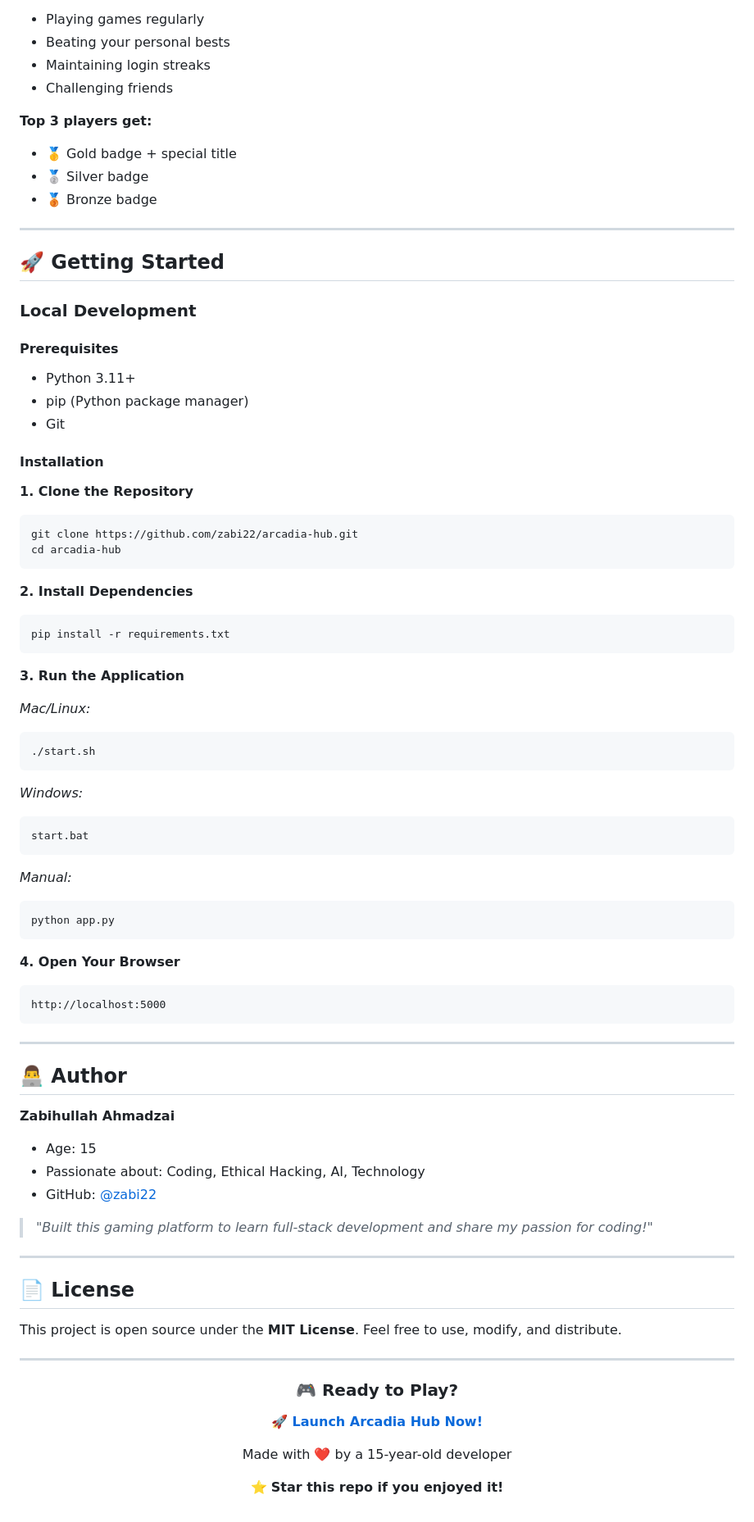
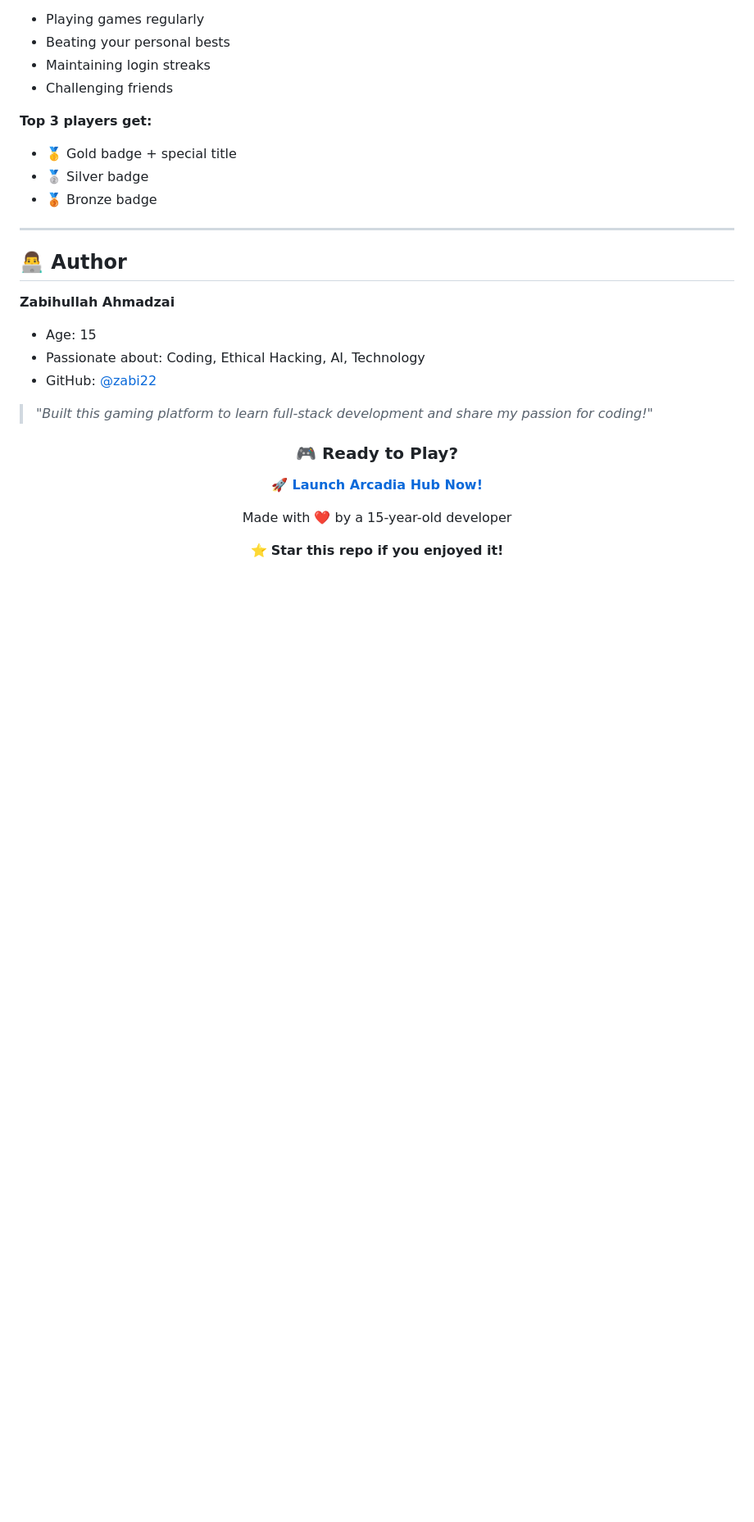
Before and after one commit to zabi22/arcadia-hub, a Markdown page: README.md, the part around one of its changes. Shown at 82% size. Drawn GitHub-style; blank space fills up the shorter version.

Commit message:
README.md
Removed the Getting Started section and License information from the README.

````diff
--- a/README.md
+++ b/README.md
@@ -436,53 +435,6 @@ Visit the **Shop** to spend your hard-earned coins:
 
 ---
 
-## 🚀 Getting Started
-
-### Local Development
-
-#### Prerequisites
-- Python 3.11+
-- pip (Python package manager)
-- Git
-
-#### Installation
-
-**1. Clone the Repository**
-```bash
-git clone https://github.com/zabi22/arcadia-hub.git
-cd arcadia-hub
-```
-
-**2. Install Dependencies**
-```bash
-pip install -r requirements.txt
-```
-
-**3. Run the Application**
-
-*Mac/Linux:*
-```bash
-./start.sh
-```
-
-*Windows:*
-```cmd
-start.bat
-```
-
-*Manual:*
-```bash
-python app.py
-```
-
-**4. Open Your Browser**
-```
-http://localhost:5000
-```
-
----
-
-
 
 ## 👨‍💻 Author
 
@@ -493,13 +445,7 @@ http://localhost:5000
 
 > *"Built this gaming platform to learn full-stack development and share my passion for coding!"*
 
----
 
-## 📄 License
-
-This project is open source under the **MIT License**. Feel free to use, modify, and distribute.
-
----
 
 <div align="center">
 
````
Also changed, not shown: other parts of README.md (+0 -1 lines).
